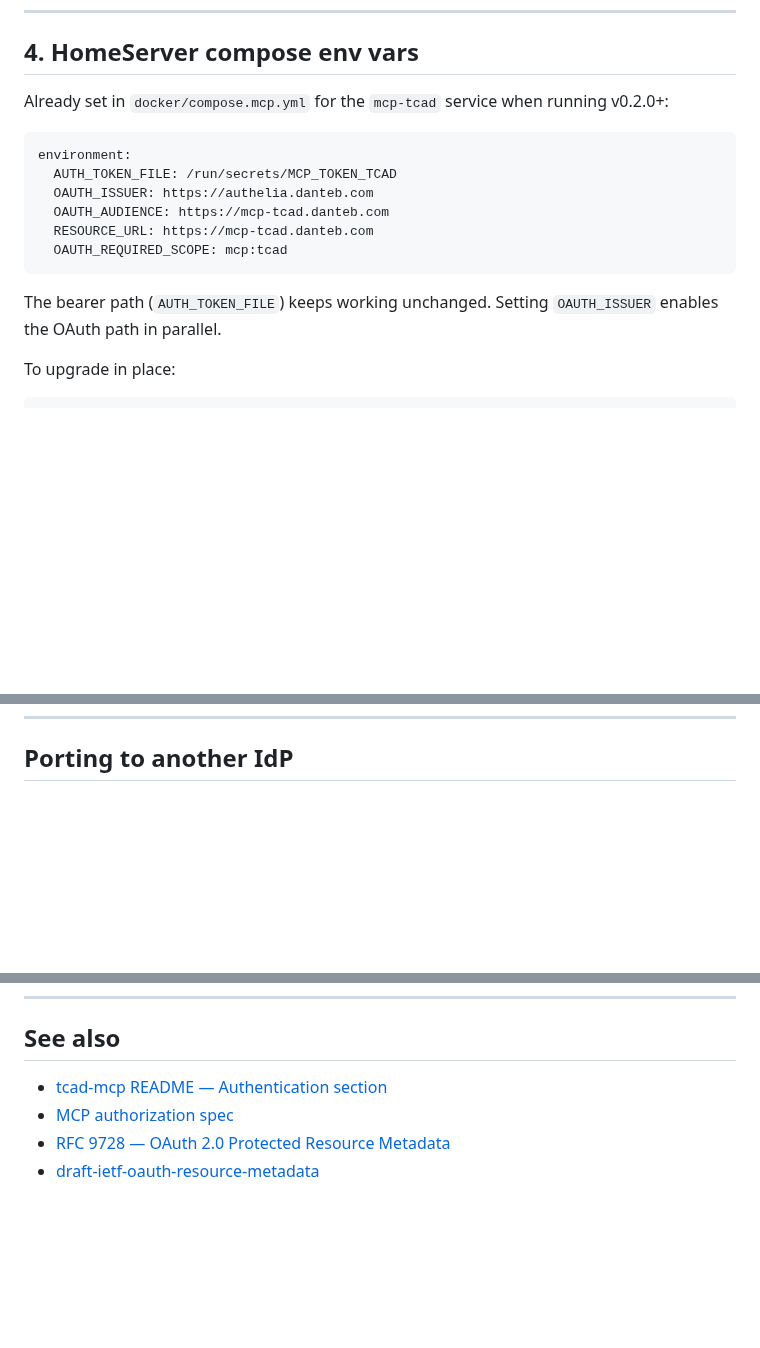
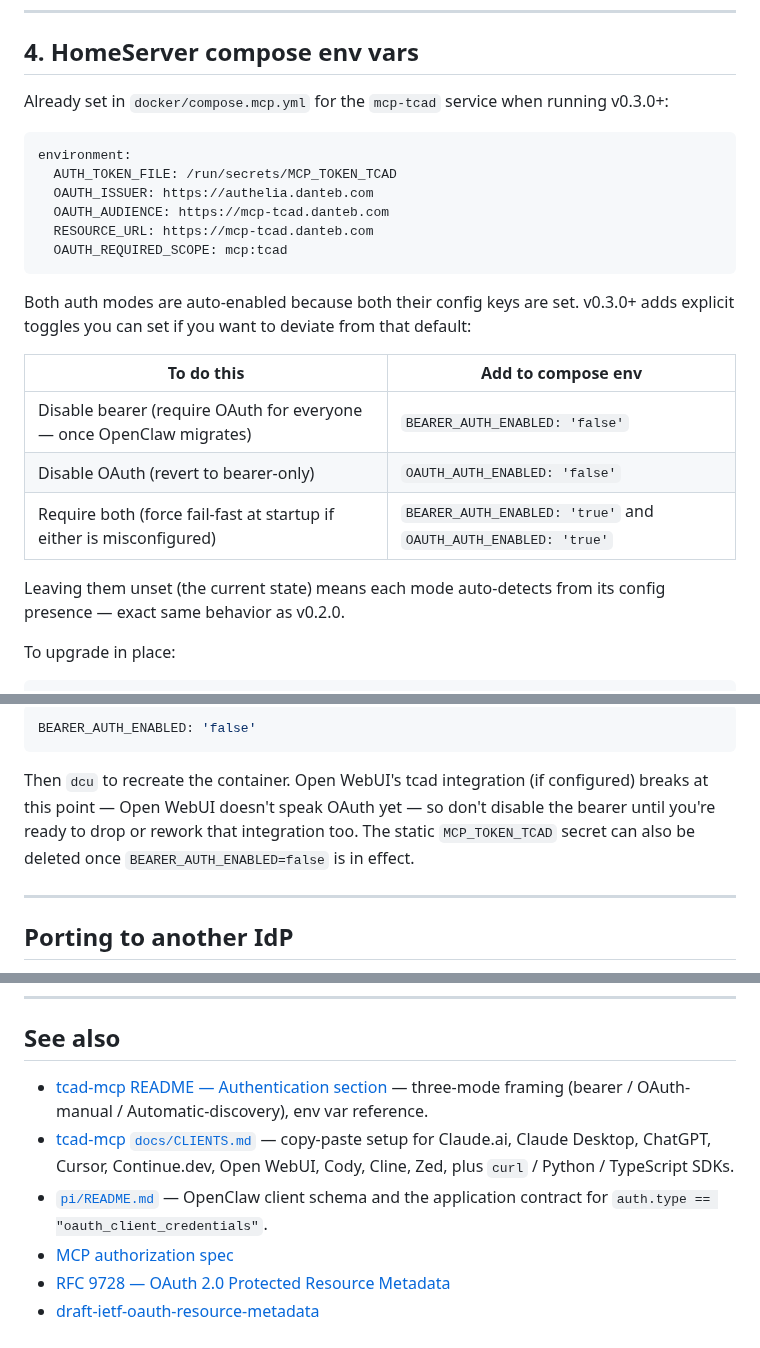
Before and after one commit to dantebarbieri/homeserver, a Markdown page: docker/docs/MCP-OAUTH.md, 3 parts joined by grey strips. Drawn GitHub-style; blank space fills up the shorter version.

````diff
--- a/docker/docs/MCP-OAUTH.md
+++ b/docker/docs/MCP-OAUTH.md
@@ -151,7 +151,7 @@ change needed.
 ## 4. HomeServer compose env vars
 
 Already set in `docker/compose.mcp.yml` for the `mcp-tcad` service when
-running v0.2.0+:
+running v0.3.0+:
 
 ```yaml
 environment:
@@ -162,8 +162,18 @@ environment:
   OAUTH_REQUIRED_SCOPE: mcp:tcad
 ```
 
-The bearer path (`AUTH_TOKEN_FILE`) keeps working unchanged. Setting
-`OAUTH_ISSUER` enables the OAuth path in parallel.
+Both auth modes are auto-enabled because both their config keys are set.
+v0.3.0+ adds explicit toggles you can set if you want to deviate from
+that default:
+
+| To do this | Add to compose env |
+|---|---|
+| Disable bearer (require OAuth for everyone — once OpenClaw migrates) | `BEARER_AUTH_ENABLED: 'false'` |
+| Disable OAuth (revert to bearer-only) | `OAUTH_AUTH_ENABLED: 'false'` |
+| Require both (force fail-fast at startup if either is misconfigured) | `BEARER_AUTH_ENABLED: 'true'` and `OAUTH_AUTH_ENABLED: 'true'` |
+
+Leaving them unset (the current state) means each mode auto-detects from
+its config presence — exact same behavior as v0.2.0.
 
 To upgrade in place:
 
@@ -260,3 +355,15 @@ If any step fails, check Claude's error message and the Authelia logs
+```yaml
+BEARER_AUTH_ENABLED: 'false'
+```
+
+Then `dcu` to recreate the container. Open WebUI's tcad integration (if
+configured) breaks at this point — Open WebUI doesn't speak OAuth yet —
+so don't disable the bearer until you're ready to drop or rework that
+integration too. The static `MCP_TOKEN_TCAD` secret can also be deleted
+once `BEARER_AUTH_ENABLED=false` is in effect.
+
+---
+
 ## Porting to another IdP
 
 The `tcad-mcp` container is OIDC-compliant — it doesn't care which IdP
@@ -281,7 +388,9 @@ allowlist as defense-in-depth against alg-confusion attacks.
 
 ## See also
 
-- [tcad-mcp README — Authentication section](https://github.com/dantebarbieri/tcad-mcp#authentication)
+- [tcad-mcp README — Authentication section](https://github.com/dantebarbieri/tcad-mcp#authentication) — three-mode framing (bearer / OAuth-manual / Automatic-discovery), env var reference.
+- [tcad-mcp `docs/CLIENTS.md`](https://github.com/dantebarbieri/tcad-mcp/blob/main/docs/CLIENTS.md) — copy-paste setup for Claude.ai, Claude Desktop, ChatGPT, Cursor, Continue.dev, Open WebUI, Cody, Cline, Zed, plus `curl` / Python / TypeScript SDKs.
+- [`pi/README.md`](../../pi/README.md) — OpenClaw client schema and the application contract for `auth.type == "oauth_client_credentials"`.
 - [MCP authorization spec](https://modelcontextprotocol.io/specification/draft/basic/authorization)
 - [RFC 9728 — OAuth 2.0 Protected Resource Metadata](https://www.rfc-editor.org/rfc/rfc9728)
 - [draft-ietf-oauth-resource-metadata](https://datatracker.ietf.org/doc/draft-ietf-oauth-resource-metadata/)
````
Also changed, not shown: other parts of docker/docs/MCP-OAUTH.md (+85 -0 lines).
